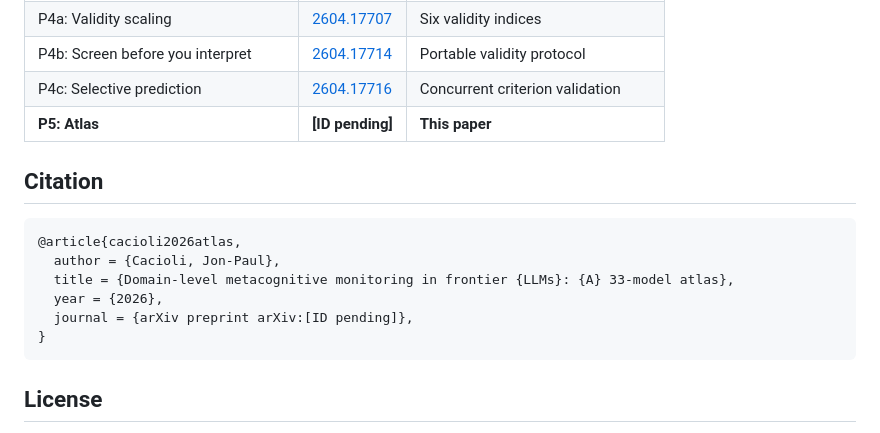
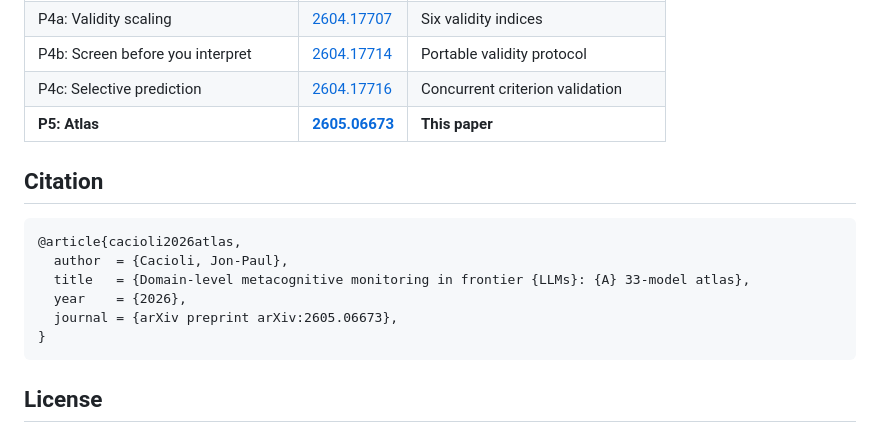
Before and after one commit to synthiumjp/metacognitive-profile-atlas, a Markdown page: README.md, the part around one of its changes. Rendered like a GitHub page.

````diff
--- a/README.md
+++ b/README.md
@@ -98,16 +126,16 @@ metacognitive-profile-atlas/
 | P4a: Validity scaling | [2604.17707](https://arxiv.org/abs/2604.17707) | Six validity indices |
 | P4b: Screen before you interpret | [2604.17714](https://arxiv.org/abs/2604.17714) | Portable validity protocol |
 | P4c: Selective prediction | [2604.17716](https://arxiv.org/abs/2604.17716) | Concurrent criterion validation |
-| **P5: Atlas** | **[ID pending]** | **This paper** |
+| **P5: Atlas** | **[2605.06673](https://arxiv.org/abs/2605.06673)** | **This paper** |
 
 ## Citation
 
 ```bibtex
 @article{cacioli2026atlas,
-  author = {Cacioli, Jon-Paul},
-  title = {Domain-level metacognitive monitoring in frontier {LLMs}: {A} 33-model atlas},
-  year = {2026},
-  journal = {arXiv preprint arXiv:[ID pending]},
+  author  = {Cacioli, Jon-Paul},
+  title   = {Domain-level metacognitive monitoring in frontier {LLMs}: {A} 33-model atlas},
+  year    = {2026},
+  journal = {arXiv preprint arXiv:2605.06673},
 }
 ```
 
````
Also changed, not shown: other parts of README.md (+59 -31 lines).
